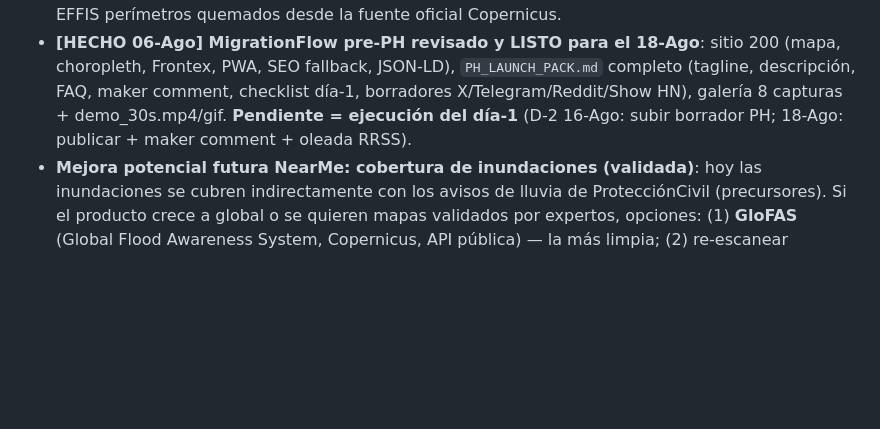
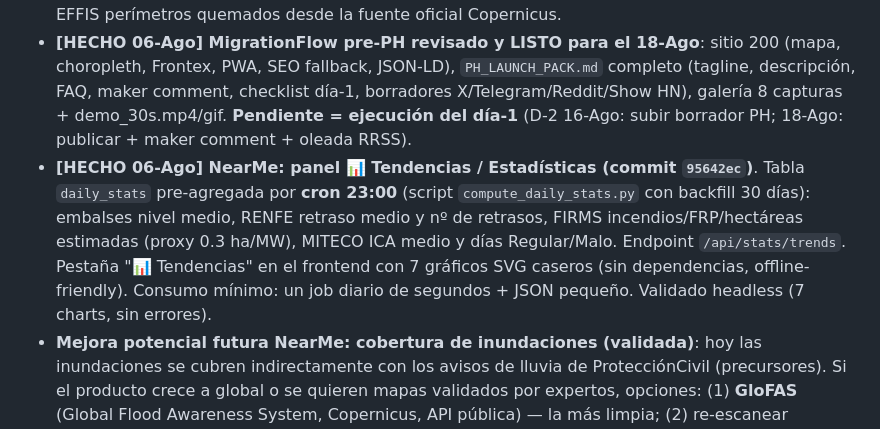
Before and after one commit to mcasrom/eclipse-2026-osint, a Markdown page: WAYAHEAD.md, the part around the change. Drawn GitHub-style; blank space fills up the shorter version.

Commit message:
WAYAHEAD: NearMe panel Tendencias

```diff
--- a/WAYAHEAD.md
+++ b/WAYAHEAD.md
@@ -137,6 +137,7 @@
 - **[HECHO 06-Ago] NearMe: narrativa de uso** - paso 5 del onboarding (Timeline + Patron) en ES/EN + hint del panel timeline. Commit f5d9244.
 - **[DECISIÓN] mapasdeincendios.es/incendios-hoy**: sitio **fiable/transparente** (disclaimers honestos, cita NASA FIRMS/AEMET/EFFIS/MITECO, páginas legales). **NO se scrapea**: NearMe ya usa la misma fuente autoritativa (NASA FIRMS directo: MODIS + 2 VIIRS). Opcional futuro: añadir EFFIS perímetros quemados desde la fuente oficial Copernicus.
 - **[HECHO 06-Ago] MigrationFlow pre-PH revisado y LISTO para el 18-Ago**: sitio 200 (mapa, choropleth, Frontex, PWA, SEO fallback, JSON-LD), `PH_LAUNCH_PACK.md` completo (tagline, descripción, FAQ, maker comment, checklist día-1, borradores X/Telegram/Reddit/Show HN), galería 8 capturas + demo_30s.mp4/gif. **Pendiente = ejecución del día-1** (D-2 16-Ago: subir borrador PH; 18-Ago: publicar + maker comment + oleada RRSS).
+- **[HECHO 06-Ago] NearMe: panel 📊 Tendencias / Estadísticas (commit `95642ec`)**. Tabla `daily_stats` pre-agregada por **cron 23:00** (script `compute_daily_stats.py` con backfill 30 días): embalses nivel medio, RENFE retraso medio y nº de retrasos, FIRMS incendios/FRP/hectáreas estimadas (proxy 0.3 ha/MW), MITECO ICA medio y días Regular/Malo. Endpoint `/api/stats/trends`. Pestaña "📊 Tendencias" en el frontend con 7 gráficos SVG caseros (sin dependencias, offline-friendly). Consumo mínimo: un job diario de segundos + JSON pequeño. Validado headless (7 charts, sin errores).
 - **Mejora potencial futura NearMe: cobertura de inundaciones (validada)**: hoy las inundaciones se cubren indirectamente con los avisos de lluvia de ProtecciónCivil (precursores). Si el producto crece a global o se quieren mapas validados por expertos, opciones: (1) **GloFAS** (Global Flood Awareness System, Copernicus, API pública) — la más limpia; (2) re-escanear **Copernicus EMS** cuando publiquen un feed JSON (el portal actual es HTML). NO necesario ahora.
 - **[HECHO 06-Ago] NearMe: auditoría de colectores + 2 arreglados (commit `df8c95c`)**. De los 16, 2 producían 0 eventos: **MITECO-CalidadAire** (fallaba por SSL del certificado roto del emisor → `verify=False`) y **ProtecciónCivil/AEMET avisos** (endpoint con código de área **`esp`** no `es` + el archivo de datos es un **GTAR** con 453 XML CAP que el zip/XML directo no parseaba → extracción `<?xml`…`</alert>` + geolocalización por **centroide del polígono CAP**, antes caían en Madrid). Resultado: **miteco 240 eventos/24h** (6 alert) y **aemet_avisos 439/24h** (14 alert, 192 warning). Copernicus EMS/GWIS retirados (0, esperado). **Nota**: `/api/status` `events_24h` cuenta el output bruto de los colectores antes de dedupe/expiración (p. ej. OpenAQ 97k bruto → 148 activos en BD); no es ruido real pero el pipeline procesa ~100k/ciclo.
 - **[HECHO 06-Ago] NearMe: limpieza y arreglos tras analisis**. (1) **/etc/hosts**: eliminado artefacto residual `127.0.0.1 eclipse.viajeinteligencia.com` (riesgo de bug VPN/cert) + restart AdGuardHome → resuelve a IP real. (2) **AEMET**: decode robusto con fallback latin-1 (antes 'utf-8 codec can't decode byte 0xd3'). (3) **Copernicus GWIS+EMS retirados**: el feed de activaciones se movio a portal web sin JSON (mapping.emergency.copernicus.eu); producian 0 eventos y ~1060x HTTP 301 + 825x 404/dia; incendios cubiertos por NASA FIRMS y terremotos por USGS (colector DGT). URLs muertas eliminadas de config. (4) **Fix CRITICO PM2**: `--update-env` reseteo el interpreter a `python3`/`node` del sistema → nearme-api crash-loop (ModuleNotFoundError dotenv); recreado con `--interpreter /home/deploy/nearme-osint/venv/bin/python` + `pm2 save`. **Leccion**: no usar `pm2 restart --update-env` en procesos con venv (re-crear con interpreter explicito). Commit `68d0c29`.
```
